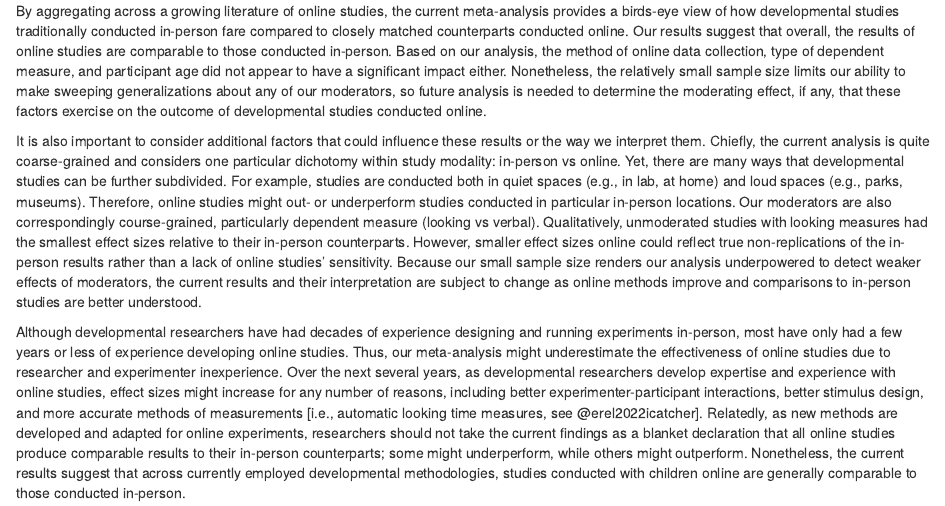
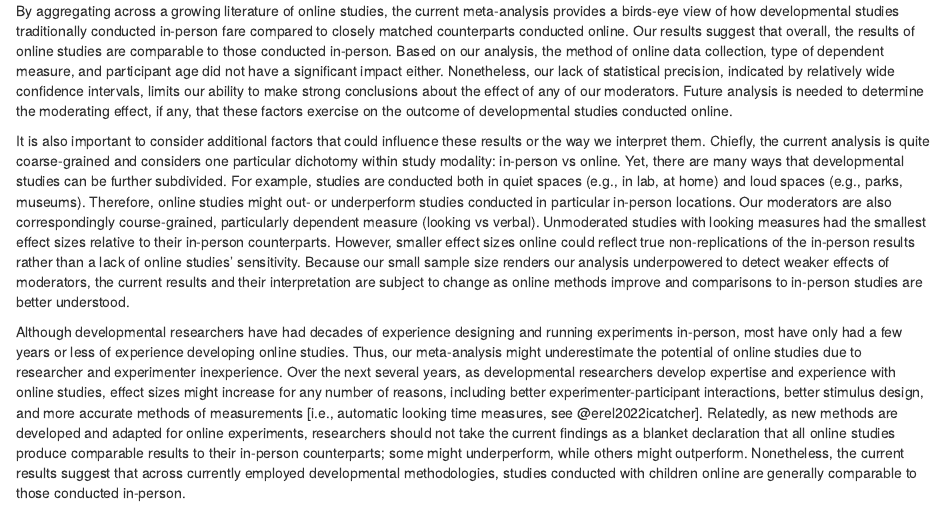
Before and after one commit to AaronChuey/online_devo_metaanalysis, an R Markdown document (writing/sections/04_discussion.Rmd): the page in a window 1100 px wide, from its top. Rendered offline with R 4.5, knitr and Pandoc, with nearby package versions.

Commit message:
Update 04_discussion.Rmd

```diff
--- a/writing/sections/04_discussion.Rmd
+++ b/writing/sections/04_discussion.Rmd
@@ -1,8 +1,8 @@
-By aggregating across a growing literature of online studies, the current meta-analysis provides a birds-eye view of how developmental studies traditionally conducted in-person fare compared to closely matched counterparts conducted online. Our results suggest that overall, the results of online studies are comparable to those conducted in-person. Based on our analysis, the method of online data collection, type of dependent measure, and participant age did not appear to have a significant impact either. Nonetheless, the relatively small sample size limits our ability to make sweeping generalizations about any of our moderators, so future analysis is needed to determine the moderating effect, if any, that these factors exercise on the outcome of developmental studies conducted online.
+By aggregating across a growing literature of online studies, the current meta-analysis provides a birds-eye view of how developmental studies traditionally conducted in-person fare compared to closely matched counterparts conducted online. Our results suggest that overall, the results of online studies are comparable to those conducted in-person. Based on our analysis, the method of online data collection, type of dependent measure, and participant age did not have a significant impact either. Nonetheless, our lack of statistical precision, indicated by relatively wide confidence intervals, limits our ability to make strong conclusions about the effect of any of our moderators. Future analysis is needed to determine the moderating effect, if any, that these factors exercise on the outcome of developmental studies conducted online.
 
-It is also important to consider additional factors that could influence these results or the way we interpret them. Chiefly, the current analysis is quite coarse-grained and considers one particular dichotomy within study modality: in-person vs online. Yet, there are many ways that developmental studies can be further subdivided. For example, studies are conducted both in quiet spaces (e.g., in lab, at home) and loud spaces (e.g., parks, museums). Therefore, online studies might out- or underperform studies conducted in particular in-person locations. Our moderators are also correspondingly course-grained, particularly dependent measure (looking vs verbal). Qualitatively, unmoderated studies with looking measures had the smallest effect sizes relative to their in-person counterparts. However, smaller effect sizes online could reflect true non-replications of the in-person results rather than a lack of online studies' sensitivity. Because our small sample size renders our analysis underpowered to detect weaker effects of moderators, the current results and their interpretation are subject to change as online methods improve and comparisons to in-person studies are better understood.
+It is also important to consider additional factors that could influence these results or the way we interpret them. Chiefly, the current analysis is quite coarse-grained and considers one particular dichotomy within study modality: in-person vs online. Yet, there are many ways that developmental studies can be further subdivided. For example, studies are conducted both in quiet spaces (e.g., in lab, at home) and loud spaces (e.g., parks, museums). Therefore, online studies might out- or underperform studies conducted in particular in-person locations. Our moderators are also correspondingly course-grained, particularly dependent measure (looking vs verbal). Unmoderated studies with looking measures had the smallest effect sizes relative to their in-person counterparts. However, smaller effect sizes online could reflect true non-replications of the in-person results rather than a lack of online studies' sensitivity. Because our small sample size renders our analysis underpowered to detect weaker effects of moderators, the current results and their interpretation are subject to change as online methods improve and comparisons to in-person studies are better understood.
 
-Although developmental researchers have had decades of experience designing and running experiments in-person, most have only had a few years or less of experience developing online studies. Thus, our meta-analysis might underestimate the effectiveness of online studies due to researcher and experimenter inexperience. Over the next several years, as developmental researchers develop expertise and experience with online studies, effect sizes might increase for any number of reasons, including better experimenter-participant interactions, better stimulus design, and more accurate methods of measurements [i.e., automatic looking time measures, see @erel2022icatcher]. Relatedly, as new methods are developed and adapted for online experiments, researchers should not take the current findings as a blanket declaration that all online studies produce comparable results to their in-person counterparts; some might underperform, while others might outperform. Nonetheless, the current results suggest that across currently employed developmental methodologies, studies conducted with children online are generally comparable to those conducted in-person.
+Although developmental researchers have had decades of experience designing and running experiments in-person, most have only had a few years or less of experience developing online studies. Thus, our meta-analysis might underestimate the potential of online studies due to researcher and experimenter inexperience. Over the next several years, as developmental researchers develop expertise and experience with online studies, effect sizes might increase for any number of reasons, including better experimenter-participant interactions, better stimulus design, and more accurate methods of measurements [i.e., automatic looking time measures, see @erel2022icatcher]. Relatedly, as new methods are developed and adapted for online experiments, researchers should not take the current findings as a blanket declaration that all online studies produce comparable results to their in-person counterparts; some might underperform, while others might outperform. Nonetheless, the current results suggest that across currently employed developmental methodologies, studies conducted with children online are generally comparable to those conducted in-person.
 
 The composition of our sample might also bias our results. To match online and in-person methods as closely as possible, we only considered direct online replications for the current meta-analysis. While this approach ensures that data were collected online and in-person using similar methods and procedures, it limits our sample size and may bias our sample. For example, perhaps researchers disproportionately choose to conduct online replications of strong or well-established effects rather than replicate more subtle, weaker effects. Nonetheless, our analysis found no significant publication bias in terms of favoring stronger online effect sizes or non-replications among the studies we sampled. We also included an open call for unpublished data in an attempt to limit the file drawer problem [see @rosenthal1979file]. Of the published and unpublished online replications that were available to include in our sample, we found comparable effect sizes online (compared to in-person); however, researchers should exercise caution as this sample may not be representative for their particular questions of interest.
 
```
